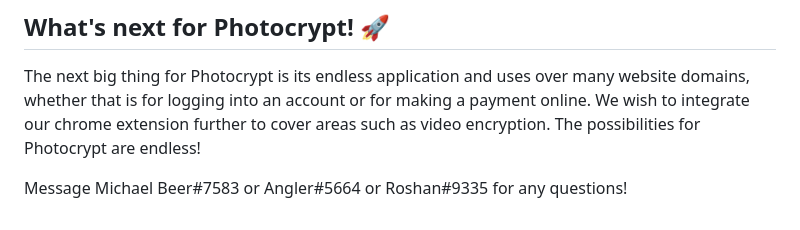
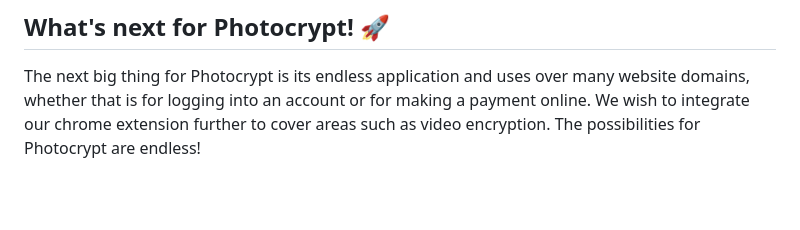
Before and after one commit to manojxk/photo-password, a Markdown page: README.md, the part around the change. Drawn GitHub-style; blank space fills up the shorter version.

```diff
--- a/README.md
+++ b/README.md
@@ -21,5 +21,3 @@ We learned all about chrome extension development, and how to create and request
 
 ## What's next for Photocrypt! 🚀
 The next big thing for Photocrypt is its endless application and uses over many website domains, whether that is for logging into an account or for making a payment online. We wish to integrate our chrome extension further to cover areas such as video encryption. The possibilities for Photocrypt are endless!
-
-Message Michael Beer#7583 or Angler#5664 or Roshan#9335 for any questions!
```
